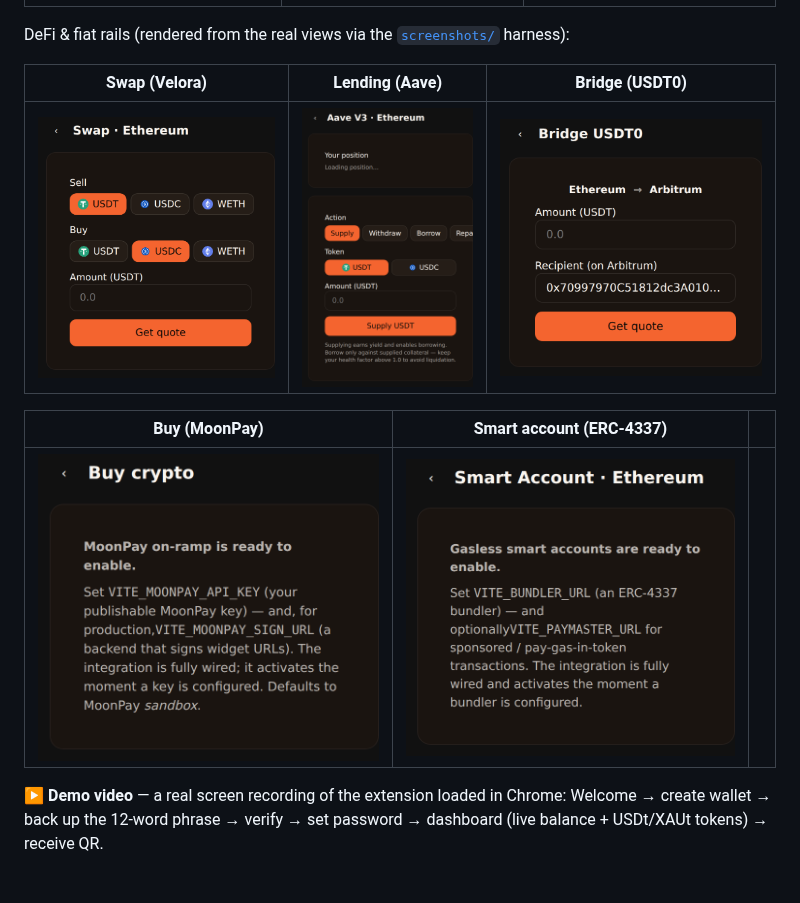
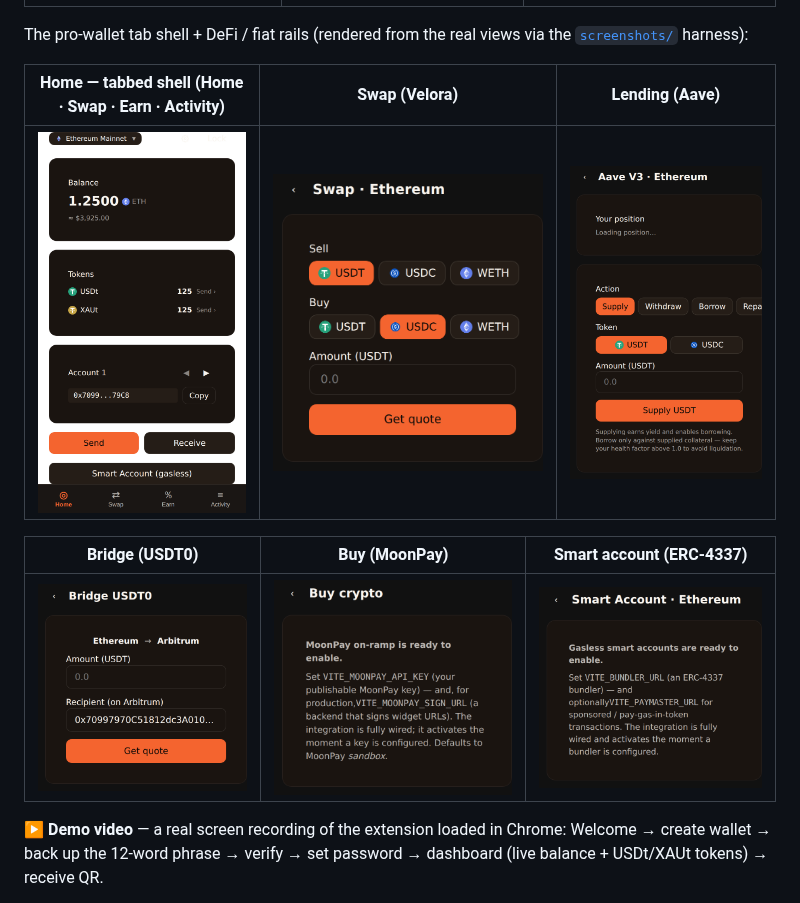
Before and after one commit to plinkdev1/wdk-wallet-extension, a Markdown page: README.md, the part around the change. Drawn GitHub-style; pictures changed too: media/screenshots/main-view.png (added).

```diff
--- a/README.md
+++ b/README.md
@@ -119,16 +119,16 @@ Captured from the **real extension popup** running in Chromium (loaded unpacked)
 |:--:|:--:|:--:|
 | ![Import](./media/screenshots/03-import.png) | ![Send](./media/screenshots/06-send.png) | ![Receive](./media/screenshots/07-receive.png) |
 
-DeFi & fiat rails (rendered from the real views via the
+The pro-wallet tab shell + DeFi / fiat rails (rendered from the real views via the
 [`screenshots/`](./apps/extension/screenshots) harness):
 
-| Swap (Velora) | Lending (Aave) | Bridge (USDT0) |
+| Home — tabbed shell (Home · Swap · Earn · Activity) | Swap (Velora) | Lending (Aave) |
 |:--:|:--:|:--:|
-| ![Swap](./media/screenshots/swap-view.png) | ![Lending](./media/screenshots/lending-view.png) | ![Bridge](./media/screenshots/bridge-view.png) |
+| ![Home shell](./media/screenshots/main-view.png) | ![Swap](./media/screenshots/swap-view.png) | ![Lending](./media/screenshots/lending-view.png) |
 
-| Buy (MoonPay) | Smart account (ERC-4337) | |
+| Bridge (USDT0) | Buy (MoonPay) | Smart account (ERC-4337) |
 |:--:|:--:|:--:|
-| ![Buy](./media/screenshots/buy-view.png) | ![Smart account](./media/screenshots/smart-account-view.png) | |
+| ![Bridge](./media/screenshots/bridge-view.png) | ![Buy](./media/screenshots/buy-view.png) | ![Smart account](./media/screenshots/smart-account-view.png) |
 
 **▶ Demo video** — a real screen recording of the extension loaded in Chrome: Welcome → create wallet → back up the 12-word phrase → verify → set password → dashboard (live balance + USDt/XAUt tokens) → receive QR.
 
```
Also changed, not shown: ROADMAP.md (+28 -6 lines), 10 other files.
